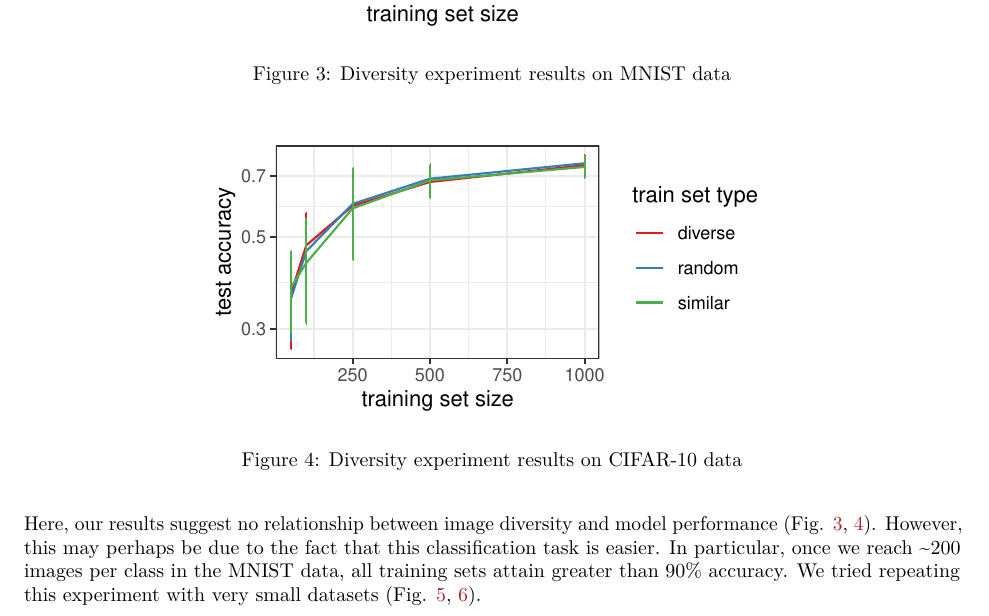
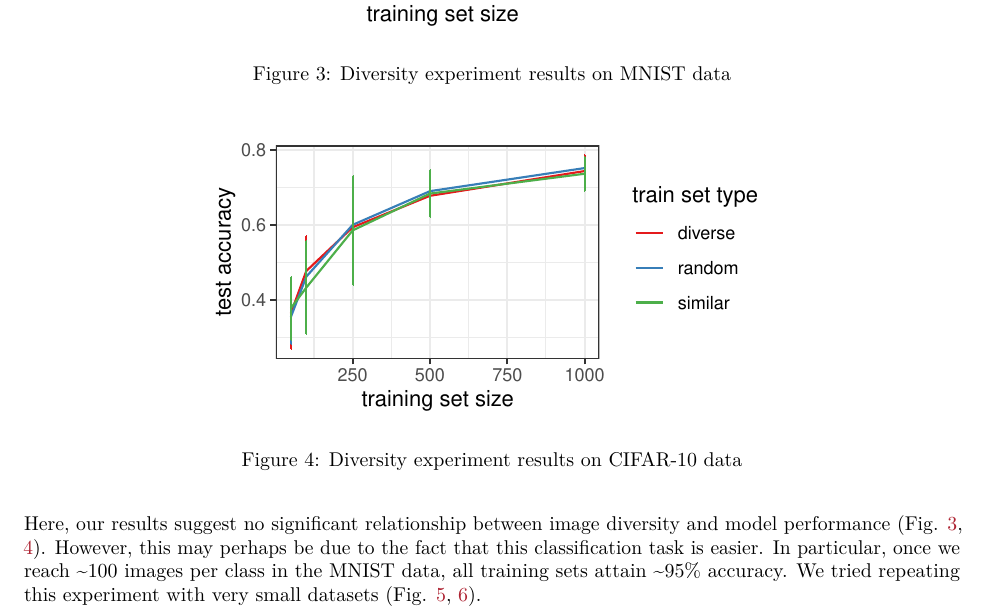
Before and after one commit to johneverettkoo/da-project, an R Markdown document (progress-summary/progress-summary.Rmd): part of page 4 of 6, cut so that both start at the same text. The pictures show the output file progress-summary/progress-summary.pdf that the author committed with the source.

Commit message:
updated writeup

````diff
--- a/progress-summary/progress-summary.Rmd
+++ b/progress-summary/progress-summary.Rmd
@@ -290,13 +290,12 @@ cifar.df %>%
        colour = 'train set type')
 ```
 
-Here, our results suggest no relationship between image diversity and model
-performance (Fig. \ref{fig:mnist}, \ref{fig:cifar10}). However, this may
-perhaps be due to the fact that this classification task is easier. In
-particular, once we reach ~200 images per class in the MNIST data, all
-training sets attain greater than 90% accuracy. We tried repeating this
-experiment with very small datasets (Fig. \ref{fig:mnist_small},
-\ref{fig:cifar_small}).
+Here, our results suggest no significant relationship between image diversity
+and model performance (Fig. \ref{fig:mnist}, \ref{fig:cifar10}). However, this
+may perhaps be due to the fact that this classification task is easier. In
+particular, once we reach ~100 images per class in the MNIST data, all
+training sets attain ~95% accuracy. We tried repeating this experiment with
+very small datasets (Fig. \ref{fig:mnist_small}, \ref{fig:cifar_small}).
 
 ```{r mnist_small, fig.cap = 'Diversity experiment results on small MNIST data'}
 mnist.small.df %>%
````
Also changed, not shown: progress-summary/progress-summary.pdf, progress-summary/progress-summary.Rmd (2 more changed lines).
